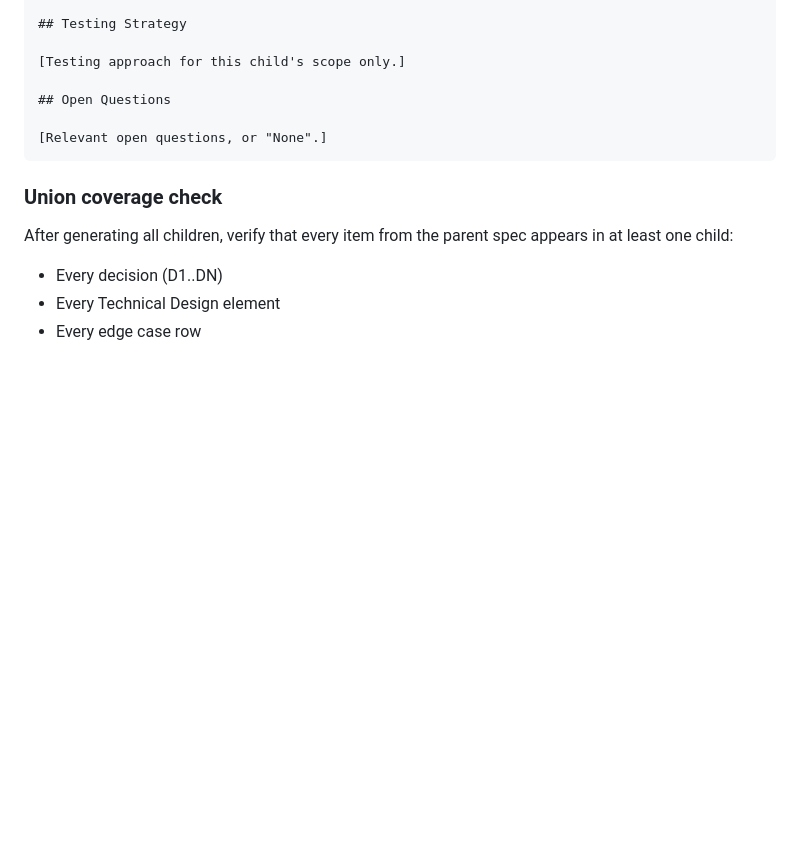
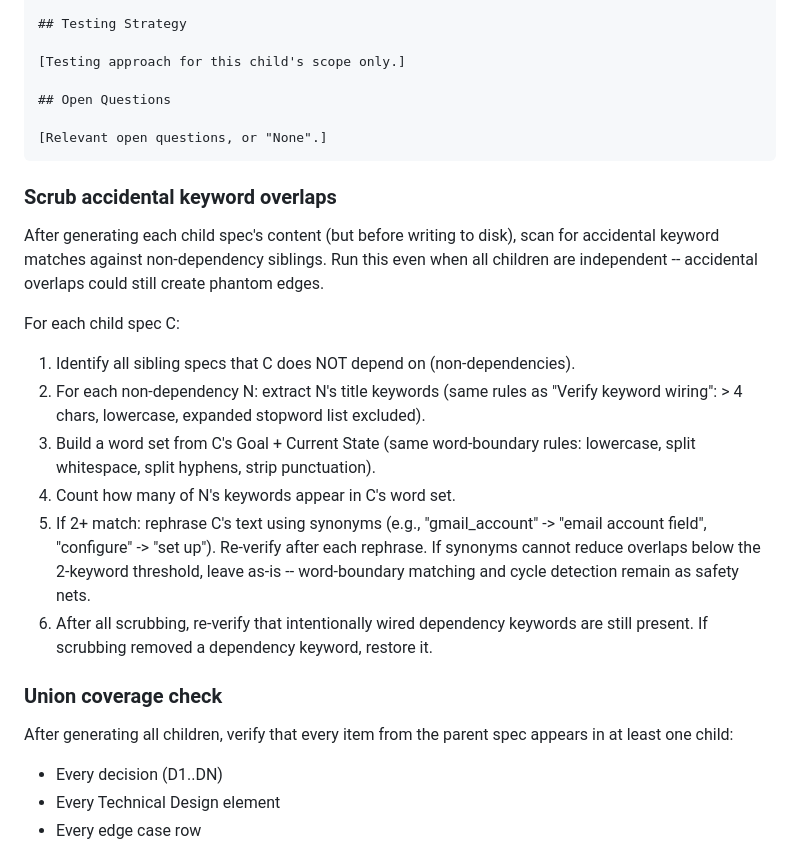
Before and after one commit to MarioEpkOne/PipelineIQ, a Markdown page: commands/spec-splitter.md, the part around one of its changes. GitHub-like rendering; blank space fills up the shorter version.

````diff
--- a/commands/spec-splitter.md
+++ b/commands/spec-splitter.md
@@ -289,6 +293,18 @@ Child-specific constraints only in the relevant child.]
 [Relevant open questions, or "None".]
 ```
 
+### Scrub accidental keyword overlaps
+
+After generating each child spec's content (but before writing to disk), scan for accidental keyword matches against non-dependency siblings. Run this even when all children are independent -- accidental overlaps could still create phantom edges.
+
+For each child spec C:
+1. Identify all sibling specs that C does NOT depend on (non-dependencies).
+2. For each non-dependency N: extract N's title keywords (same rules as "Verify keyword wiring": > 4 chars, lowercase, expanded stopword list excluded).
+3. Build a word set from C's Goal + Current State (same word-boundary rules: lowercase, split whitespace, split hyphens, strip punctuation).
+4. Count how many of N's keywords appear in C's word set.
+5. If 2+ match: rephrase C's text using synonyms (e.g., "gmail_account" -> "email account field", "configure" -> "set up"). Re-verify after each rephrase. If synonyms cannot reduce overlaps below the 2-keyword threshold, leave as-is -- word-boundary matching and cycle detection remain as safety nets.
+6. After all scrubbing, re-verify that intentionally wired dependency keywords are still present. If scrubbing removed a dependency keyword, restore it.
+
 ### Union coverage check
 
 After generating all children, verify that every item from the parent spec appears in at least one child:
````
Also changed, not shown: other parts of commands/spec-splitter.md (+11 -7 lines).
